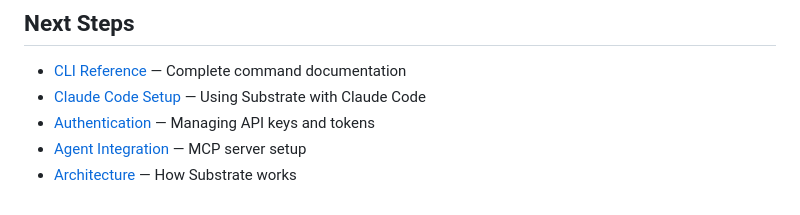
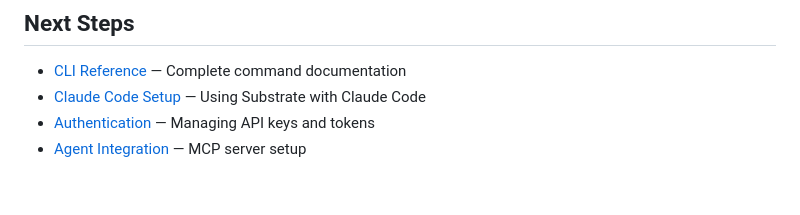
Before and after one commit to seamoss/substrate, a Markdown page: docs/getting-started.md, the part around the change. Rendered like a GitHub page.

```diff
--- a/docs/getting-started.md
+++ b/docs/getting-started.md
@@ -241,4 +241,3 @@ substrate dump -o docs/CONTEXT.md
 - [Claude Code Setup](claude-code.md) — Using Substrate with Claude Code
 - [Authentication](authentication.md) — Managing API keys and tokens
 - [Agent Integration](agent-integration.md) — MCP server setup
-- [Architecture](architecture.md) — How Substrate works
```
Also changed, not shown: README.md (+0 -4 lines), docs/architecture.md (deleted, +0 -419 lines).
